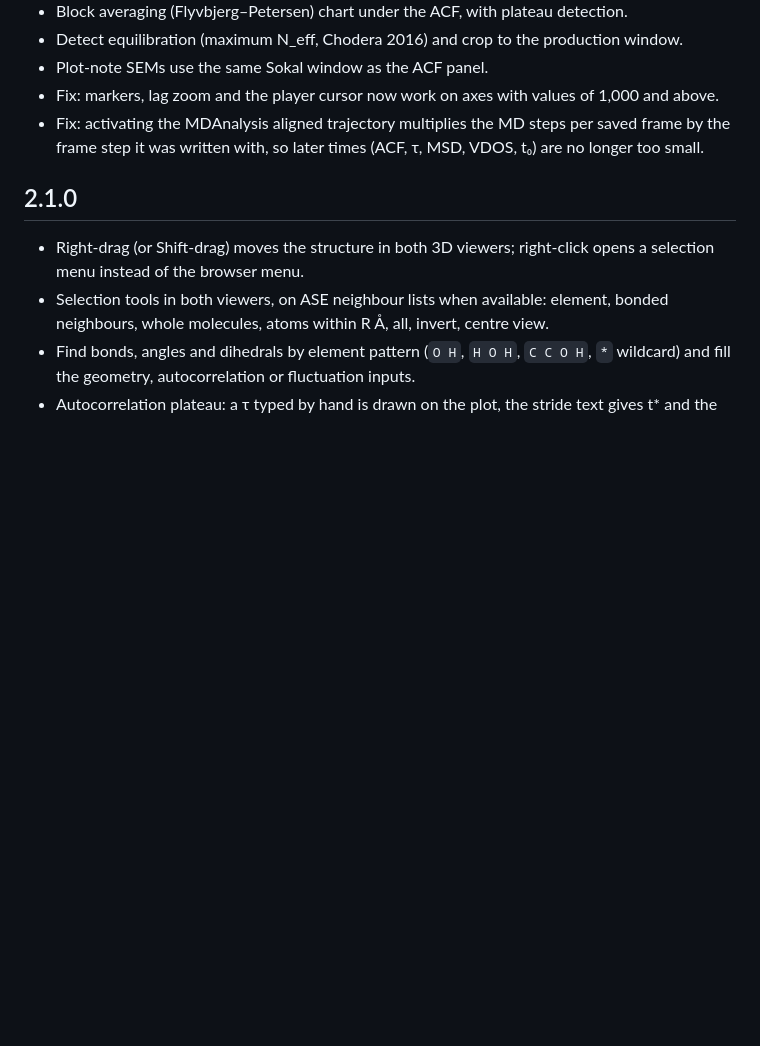
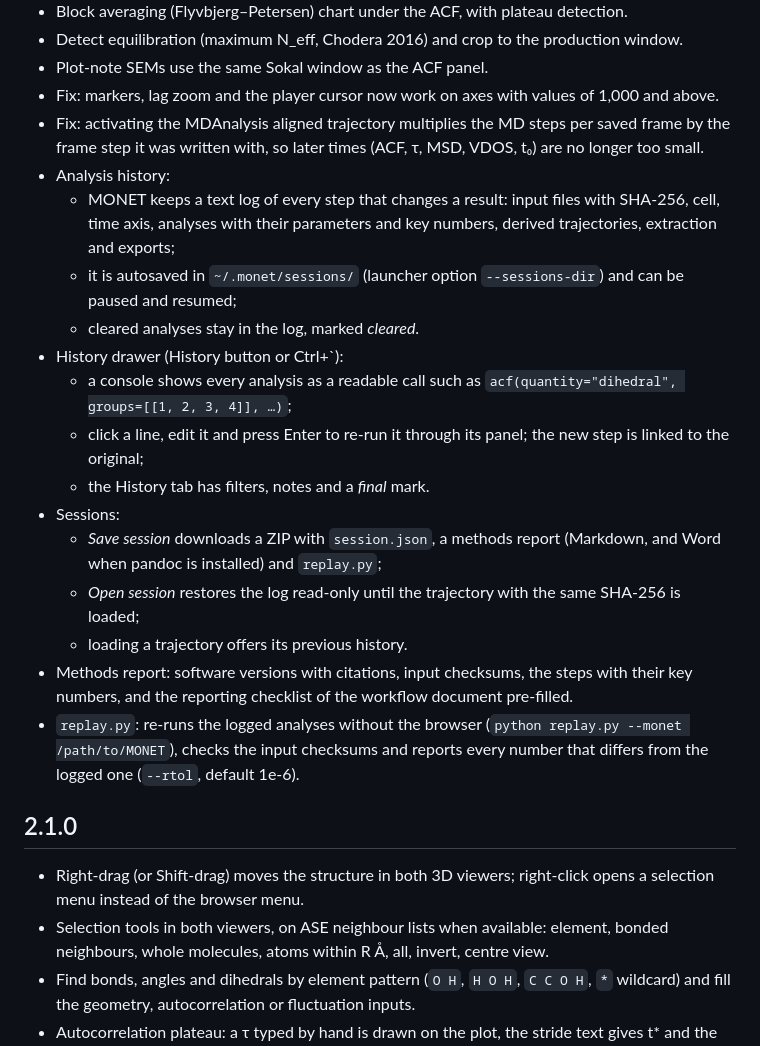
Before and after one commit to Gandalf88201/MONET_Molecular_Dynamics_Extractor, a Markdown page: CHANGELOG.md, the part around the change. Rendered like a GitHub page; blank space fills up the shorter version.

```diff
--- a/CHANGELOG.md
+++ b/CHANGELOG.md
@@ -9,6 +9,20 @@
 - Plot-note SEMs use the same Sokal window as the ACF panel.
 - Fix: markers, lag zoom and the player cursor now work on axes with values of 1,000 and above.
 - Fix: activating the MDAnalysis aligned trajectory multiplies the MD steps per saved frame by the frame step it was written with, so later times (ACF, τ, MSD, VDOS, t₀) are no longer too small.
+- Analysis history:
+  - MONET keeps a text log of every step that changes a result: input files with SHA-256, cell, time axis, analyses with their parameters and key numbers, derived trajectories, extraction and exports;
+  - it is autosaved in `~/.monet/sessions/` (launcher option `--sessions-dir`) and can be paused and resumed;
+  - cleared analyses stay in the log, marked *cleared*.
+- History drawer (History button or Ctrl+`):
+  - a console shows every analysis as a readable call such as `acf(quantity="dihedral", groups=[[1, 2, 3, 4]], …)`;
+  - click a line, edit it and press Enter to re-run it through its panel; the new step is linked to the original;
+  - the History tab has filters, notes and a *final* mark.
+- Sessions:
+  - *Save session* downloads a ZIP with `session.json`, a methods report (Markdown, and Word when pandoc is installed) and `replay.py`;
+  - *Open session* restores the log read-only until the trajectory with the same SHA-256 is loaded;
+  - loading a trajectory offers its previous history.
+- Methods report: software versions with citations, input checksums, the steps with their key numbers, and the reporting checklist of the workflow document pre-filled.
+- `replay.py`: re-runs the logged analyses without the browser (`python replay.py --monet /path/to/MONET`), checks the input checksums and reports every number that differs from the logged one (`--rtol`, default 1e-6).
 
 ## 2.1.0
 
```
Also changed, not shown: README.md (+34 -0 lines).
